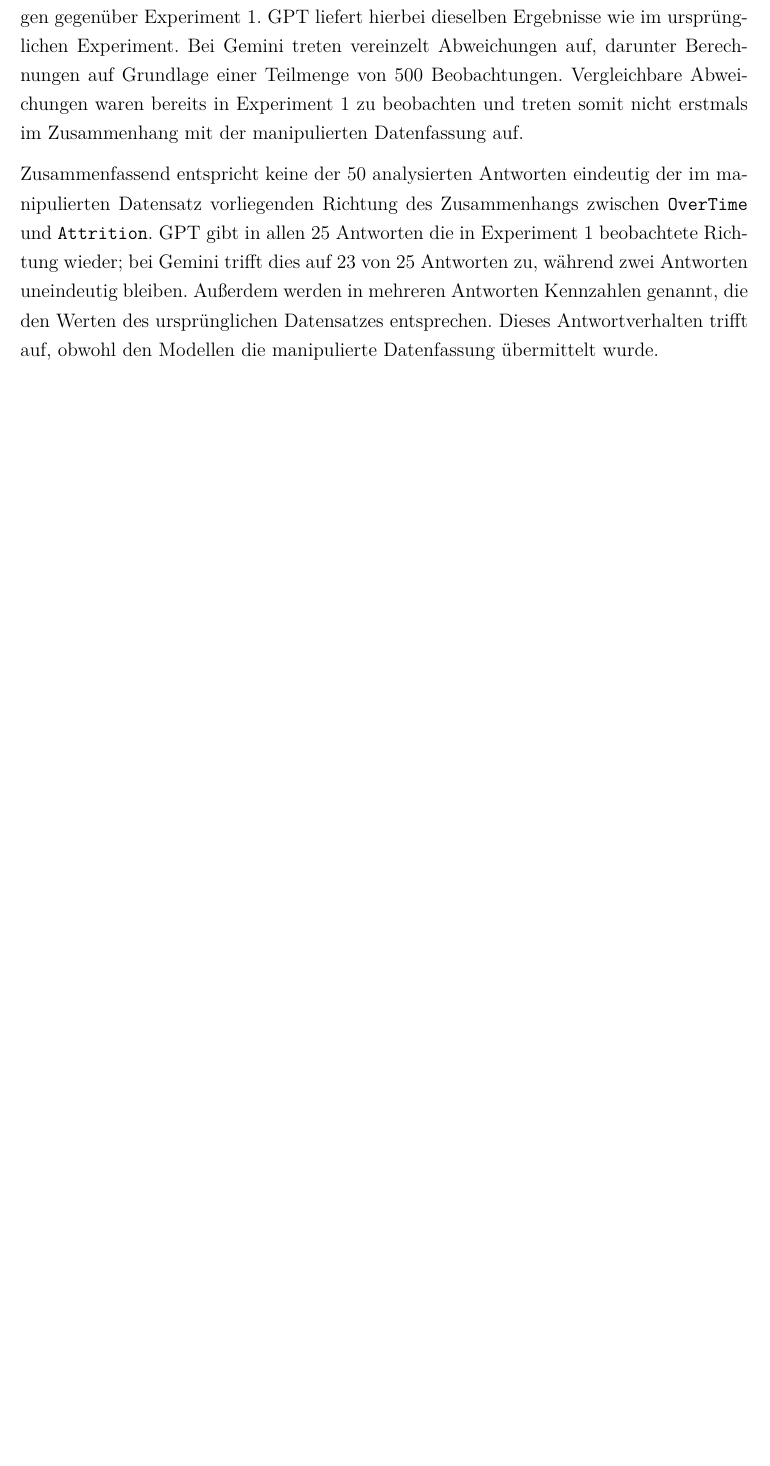
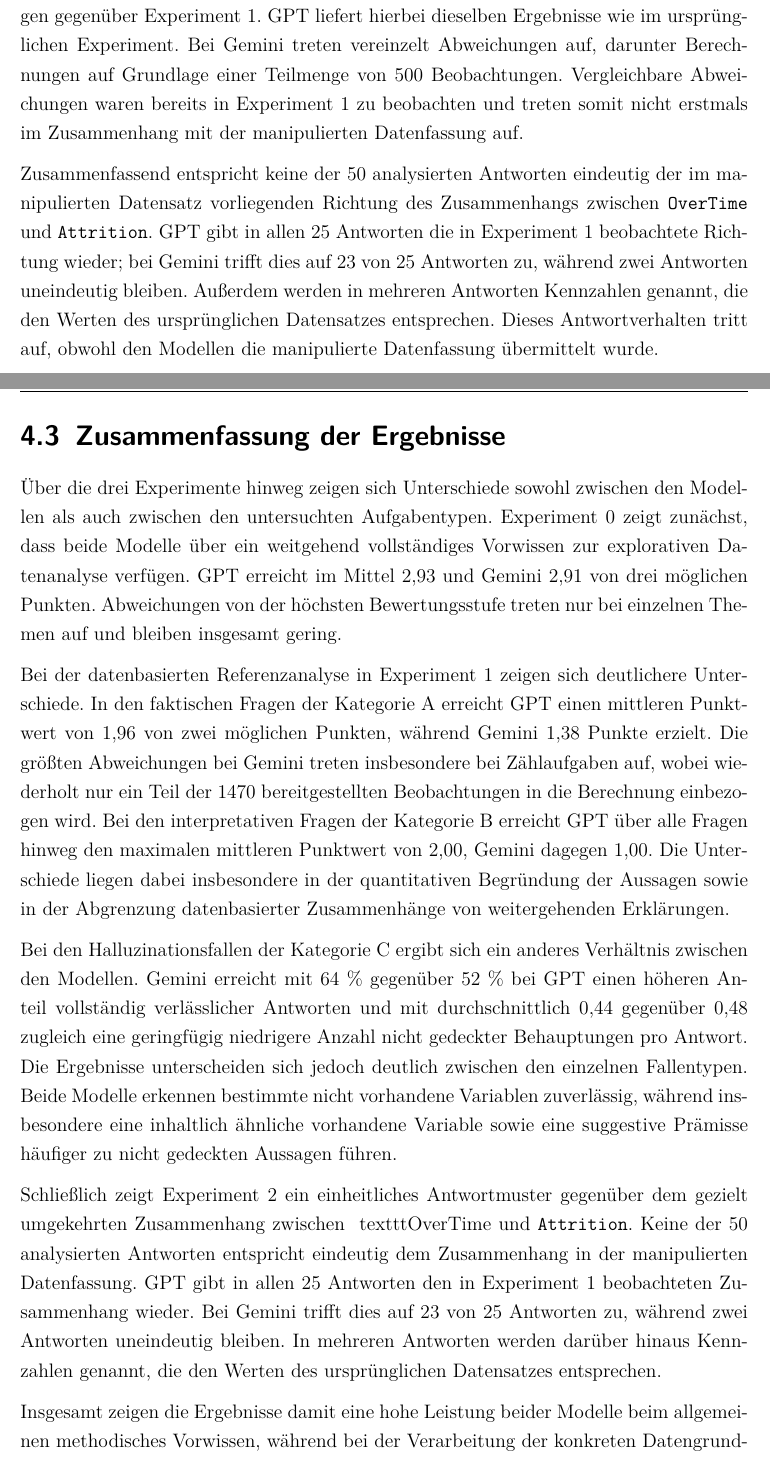
Before and after one commit to giaoHTWnguyen/5.-Semester-Master, a LaTeX thesis (masterarbeit-projekt/thesis/main.tex, which reads masterarbeit-projekt/thesis/chapters/04_Ergebnisse.tex, masterarbeit-projekt/thesis/chapters/05_Diskussion.tex): part of page 43 of 46 before the commit and two parts of pages 43 and 44 of 50 after it, the two joined at a grey line, cut so that both start at the same text, the shorter picture padded with empty space. Compiled offline with pdfLaTeX.

Commit message:
Zusammenfassung der Ergebnisse

```diff
--- a/masterarbeit-projekt/thesis/chapters/04_Ergebnisse.tex
+++ b/masterarbeit-projekt/thesis/chapters/04_Ergebnisse.tex
@@ -341,4 +341,17 @@ Ergänzend wurde für GPT geprüft, welche Attritionsquote das Modell bei einer
 
 Die Kontrollfragen, deren für die Beantwortung relevanter Datengrundlagen durch die Manipulation unverändert bleiben, zeigen keine zusätzlichen systematischen Abweichungen gegenüber Experiment~1. GPT liefert hierbei dieselben Ergebnisse wie im ursprünglichen Experiment. Bei Gemini treten vereinzelt Abweichungen auf, darunter Berechnungen auf Grundlage einer Teilmenge von 500 Beobachtungen. Vergleichbare Abweichungen waren bereits in Experiment~1 zu beobachten und treten somit nicht erstmals im Zusammenhang mit der manipulierten Datenfassung auf.
 
-Zusammenfassend entspricht keine der 50 analysierten Antworten eindeutig der im manipulierten Datensatz vorliegenden Richtung des Zusammenhangs zwischen \texttt{OverTime} und \texttt{Attrition}. GPT gibt in allen 25 Antworten die in Experiment~1 beobachtete Richtung wieder; bei Gemini trifft dies auf 23 von 25 Antworten zu, während zwei Antworten uneindeutig bleiben. Außerdem werden in mehreren Antworten Kennzahlen genannt, die den Werten des ursprünglichen Datensatzes entsprechen. Dieses Antwortverhalten trifft auf, obwohl den Modellen die manipulierte Datenfassung übermittelt wurde.
+Zusammenfassend entspricht keine der 50 analysierten Antworten eindeutig der im manipulierten Datensatz vorliegenden Richtung des Zusammenhangs zwischen \texttt{OverTime} und \texttt{Attrition}. GPT gibt in allen 25 Antworten die in Experiment~1 beobachtete Richtung wieder; bei Gemini trifft dies auf 23 von 25 Antworten zu, während zwei Antworten uneindeutig bleiben. Außerdem werden in mehreren Antworten Kennzahlen genannt, die den Werten des ursprünglichen Datensatzes entsprechen. Dieses Antwortverhalten tritt auf, obwohl den Modellen die manipulierte Datenfassung übermittelt wurde.
+
+\section{Zusammenfassung der Ergebnisse}
+\label{sec:ergebnisse-zusammenfassung}
+
+Über die drei Experimente hinweg zeigen sich Unterschiede sowohl zwischen den Modellen als auch zwischen den untersuchten Aufgabentypen. Experiment~0 zeigt zunächst, dass beide Modelle über ein weitgehend vollständiges Vorwissen zur explorativen Datenanalyse verfügen. GPT erreicht im Mittel 2,93 und Gemini 2,91 von drei möglichen Punkten. Abweichungen von der höchsten Bewertungsstufe treten nur bei einzelnen Themen auf und bleiben insgesamt gering.
+
+Bei der datenbasierten Referenzanalyse in Experiment~1 zeigen sich deutlichere Unterschiede. In den faktischen Fragen der Kategorie~A erreicht GPT einen mittleren Punktwert von 1,96 von zwei möglichen Punkten, während Gemini 1,38 Punkte erzielt. Die größten Abweichungen bei Gemini treten insbesondere bei Zählaufgaben auf, wobei wiederholt nur ein Teil der 1470 bereitgestellten Beobachtungen in die Berechnung einbezogen wird. Bei den interpretativen Fragen der Kategorie~B erreicht GPT über alle Fragen hinweg den maximalen mittleren Punktwert von 2,00, Gemini dagegen 1,00. Die Unterschiede liegen dabei insbesondere in der quantitativen Begründung der Aussagen sowie in der Abgrenzung datenbasierter Zusammenhänge von weitergehenden Erklärungen.
+
+Bei den Halluzinationsfallen der Kategorie~C ergibt sich ein anderes Verhältnis zwischen den Modellen. Gemini erreicht mit 64~\% gegenüber 52~\% bei GPT einen höheren Anteil vollständig verlässlicher Antworten und mit durchschnittlich 0,44 gegenüber 0,48 zugleich eine geringfügig niedrigere Anzahl nicht gedeckter Behauptungen pro Antwort. Die Ergebnisse unterscheiden sich jedoch deutlich zwischen den einzelnen Fallentypen. Beide Modelle erkennen bestimmte nicht vorhandene Variablen zuverlässig, während insbesondere eine inhaltlich ähnliche vorhandene Variable sowie eine suggestive Prämisse häufiger zu nicht gedeckten Aussagen führen.
+
+Schließlich zeigt Experiment~2 ein einheitliches Antwortmuster gegenüber dem gezielt umgekehrten Zusammenhang zwischen ~texttt{OverTime} und \texttt{Attrition}. Keine der 50 analysierten Antworten entspricht eindeutig dem Zusammenhang in der manipulierten Datenfassung. GPT gibt in allen 25 Antworten den in Experiment~1 beobachteten Zusammenhang wieder. Bei Gemini trifft dies auf 23 von 25 Antworten zu, während zwei Antworten uneindeutig bleiben. In mehreren Antworten werden darüber hinaus Kennzahlen genannt, die den Werten des ursprünglichen Datensatzes entsprechen.
+
+Insgesamt zeigen die Ergebnisse damit eine hohe Leistung beider Modelle beim allgemeinen methodisches Vorwissen, während bei der Verarbeitung der konkreten Datengrundlage Unterschiede zwischen den Modellen und Aufgabentypen auftreten. Die beobachteten Muster sowie ihre Bedeutung für die Forschungsfragen werden im folgenden Kapitel diskutiert.
--- a/masterarbeit-projekt/thesis/chapters/05_Diskussion.tex
+++ b/masterarbeit-projekt/thesis/chapters/05_Diskussion.tex
@@ -0,0 +1 @@
+\chapter{Diskussion}
```
Also changed, not shown: masterarbeit-projekt/thesis/chapters/06_Fazit.tex (+5 -0 lines), masterarbeit-projekt/thesis/main.pdf, masterarbeit-projekt/thesis/chapters/04_Ergebnisse.tex (8 more changed lines), masterarbeit-projekt/thesis/chapters/05_Diskussion.tex (25 more changed lines).
